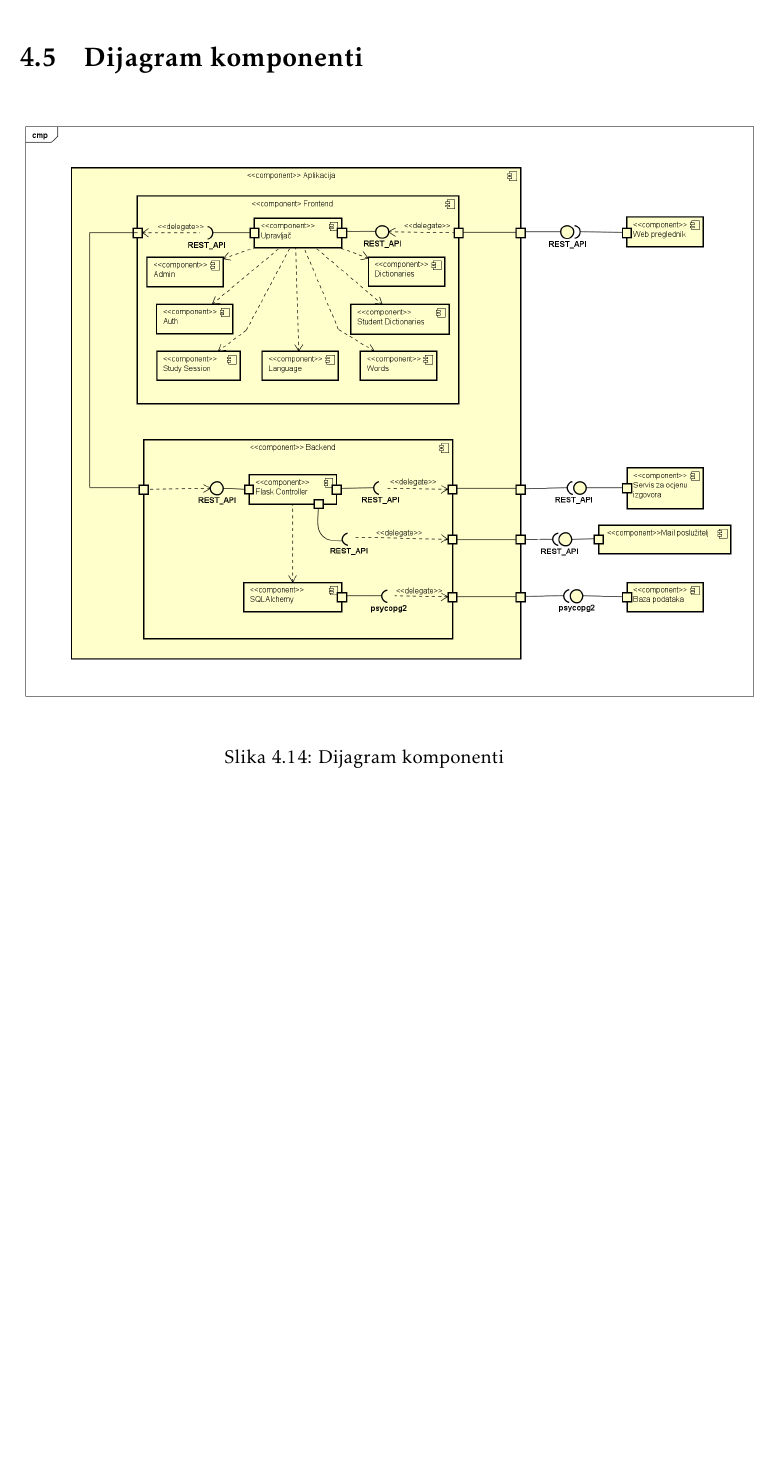
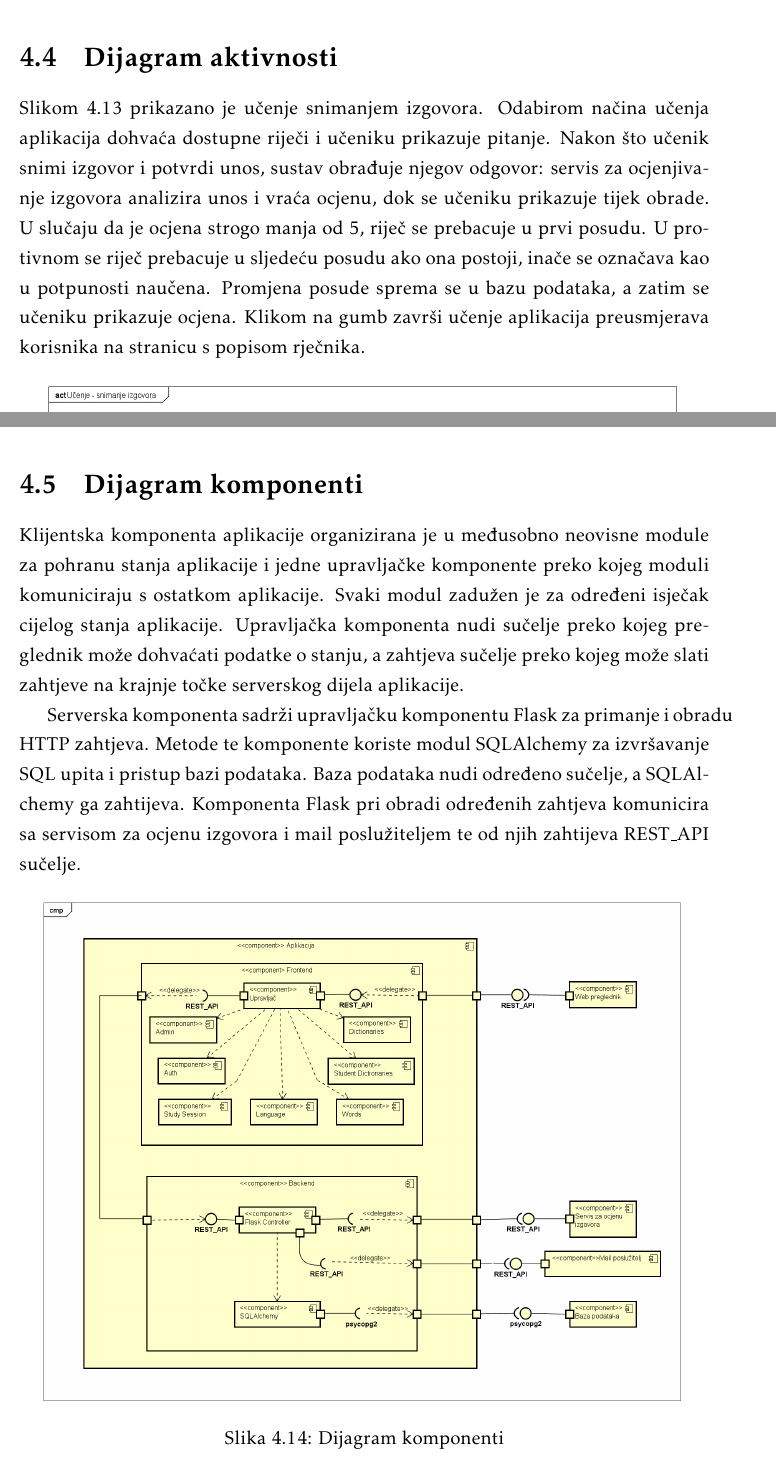
Before and after one commit to DujeStolfa/olimplusplus, a LaTeX document (dokumentacija/PROGI_ProjektnaDokumentacija.tex, which reads dokumentacija/Arhitektura.tex): part of page 49 of 68 before the commit and two parts of pages 48 and 49 of 68 after it, the two joined at a grey line, cut at the place of the change, the shorter picture padded with empty space. Compiled offline with pdfLaTeX.

Commit message:
Dodao opise za preostale dijagrame

```diff
--- a/dokumentacija/Arhitektura.tex
+++ b/dokumentacija/Arhitektura.tex
@@ -381,6 +387,8 @@ Razredi na frontend dijelu aplikacije podijeljeni su u tri skupine. Isječke (sl
 
 
 \section{Dijagram aktivnosti}
+
+Slikom \ref{fig:aktivnosti-izgovor} prikazano je učenje snimanjem izgovora. Odabirom načina učenja aplikacija dohvaća dostupne riječi i učeniku prikazuje pitanje. Nakon što učenik snimi izgovor i potvrdi unos, sustav obrađuje njegov odgovor: servis za ocjenjivanje izgovora analizira unos i vraća ocjenu, dok se učeniku prikazuje tijek obrade. U slučaju da je ocjena strogo manja od 5, riječ se prebacuje u prvi posudu. U protivnom se riječ prebacuje u sljedeću posudu ako ona postoji, inače se označava kao u potpunosti naučena. Promjena posude sprema se u bazu podataka, a zatim se učeniku prikazuje ocjena. Klikom na gumb završi učenje aplikacija preusmjerava korisnika na stranicu s popisom rječnika.
 
 \begin{figure}[htp]
 \includegraphics[scale=0.4]{dijagrami/aktivnosti.png}
@@ -393,8 +401,14 @@ Razredi na frontend dijelu aplikacije podijeljeni su u tri skupine. Isječke (sl
 	\eject
 \section{Dijagram komponenti}
 
+Klijentska komponenta aplikacije organizirana je u međusobno neovisne module za pohranu stanja aplikacije i jedne upravljačke komponente preko kojeg moduli komuniciraju s ostatkom aplikacije. Svaki modul zadužen je za određeni isječak cijelog stanja aplikacije. Upravljačka komponenta nudi sučelje preko kojeg preglednik može dohvaćati podatke o stanju, a zahtjeva sučelje preko kojeg može slati zahtjeve na krajnje točke serverskog dijela aplikacije.
+
+Serverska komponenta sadrži upravljačku komponentu Flask za primanje i obradu HTTP zahtjeva. Metode te komponente koriste modul SQLAlchemy za izvršavanje SQL upita i pristup bazi podataka. Baza podataka nudi određeno sučelje, a SQLAlchemy ga zahtijeva. Komponenta Flask pri obradi određenih zahtjeva komunicira sa servisom za ocjenu izgovora i mail poslužiteljem te od njih zahtijeva REST\_API sučelje.
+
+
 \begin{figure}[htp]
-\includegraphics[scale=0.4]{dijagrami/ComponentDiagram0.png}
+\includegraphics[scale=0.35]{dijagrami/ComponentDiagram0.png}
 \centering
 \caption{Dijagram komponenti}
+\label{fig:komponente}
 \end{figure}
```
Also changed, not shown: dokumentacija/dijagrami/state_ucenici.png, dokumentacija/Arhitektura.tex (20 more changed lines).
